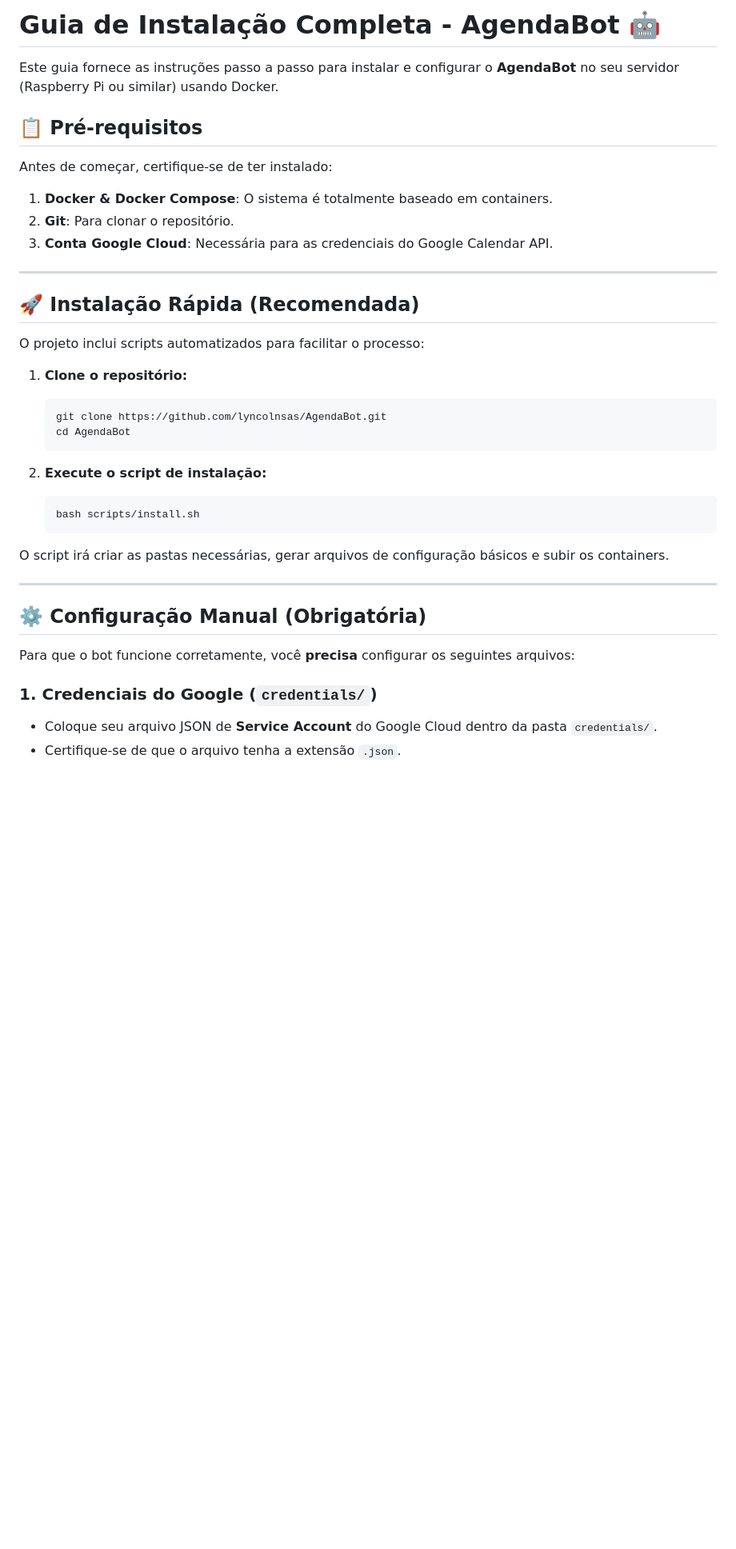
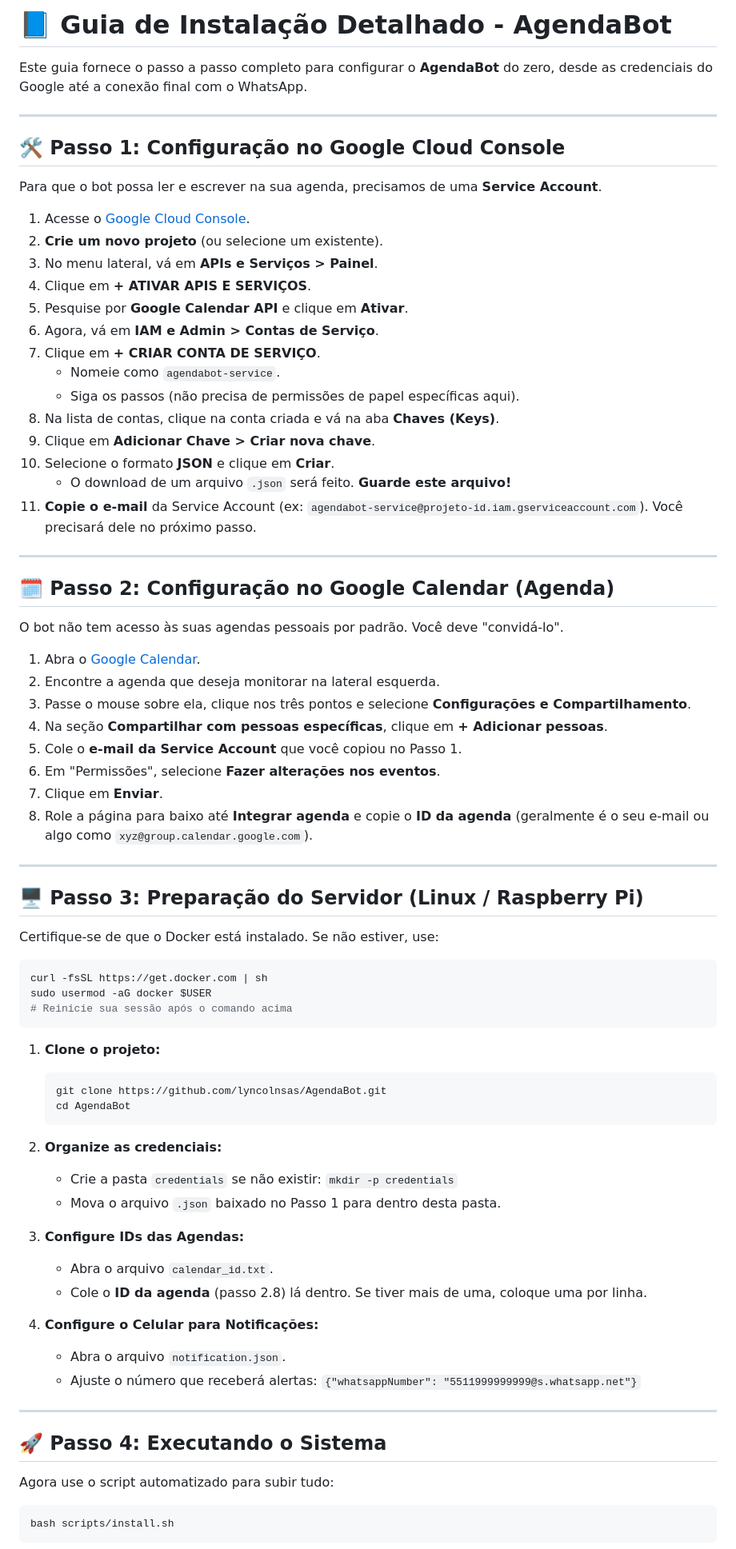
Before and after one commit to lyncolnsas/AgendaBot, a Markdown page: INSTALL.md, the part around one of its changes. Shown at 80% size. Drawn GitHub-style; blank space fills up the shorter version.

Commit message:
Expande e detalha o Guia de Instalacao (INSTALL.md) com passo a passo do Google Cloud e Calendar

````diff
--- a/INSTALL.md
+++ b/INSTALL.md
@@ -1,41 +1,80 @@
-# Guia de Instalação Completa - AgendaBot 🤖
+# 📘 Guia de Instalação Detalhado - AgendaBot
 
-Este guia fornece as instruções passo a passo para instalar e configurar o **AgendaBot** no seu servidor (Raspberry Pi ou similar) usando Docker.
-
-## 📋 Pré-requisitos
-
-Antes de começar, certifique-se de ter instalado:
-
-1.  **Docker & Docker Compose**: O sistema é totalmente baseado em containers.
-2.  **Git**: Para clonar o repositório.
-3.  **Conta Google Cloud**: Necessária para as credenciais do Google Calendar API.
+Este guia fornece o passo a passo completo para configurar o **AgendaBot** do zero, desde as credenciais do Google até a conexão final com o WhatsApp.
 
 ---
 
-## 🚀 Instalação Rápida (Recomendada)
+## 🛠️ Passo 1: Configuração no Google Cloud Console
 
-O projeto inclui scripts automatizados para facilitar o processo:
+Para que o bot possa ler e escrever na sua agenda, precisamos de uma **Service Account**.
 
-1.  **Clone o repositório:**
+1.  Acesse o [Google Cloud Console](https://console.cloud.google.com/).
+2.  **Crie um novo projeto** (ou selecione um existente).
+3.  No menu lateral, vá em **APIs e Serviços > Painel**.
+4.  Clique em **+ ATIVAR APIS E SERVIÇOS**.
+5.  Pesquise por **Google Calendar API** e clique em **Ativar**.
+6.  Agora, vá em **IAM e Admin > Contas de Serviço**.
+7.  Clique em **+ CRIAR CONTA DE SERVIÇO**.
+    - Nomeie como `agendabot-service`.
+    - Siga os passos (não precisa de permissões de papel específicas aqui).
+8.  Na lista de contas, clique na conta criada e vá na aba **Chaves (Keys)**.
+9.  Clique em **Adicionar Chave > Criar nova chave**.
+10. Selecione o formato **JSON** e clique em **Criar**.
+    - O download de um arquivo `.json` será feito. **Guarde este arquivo!**
+11. **Copie o e-mail** da Service Account (ex: `agendabot-service@projeto-id.iam.gserviceaccount.com`). Você precisará dele no próximo passo.
+
+---
+
+## 🗓️ Passo 2: Configuração no Google Calendar (Agenda)
+
+O bot não tem acesso às suas agendas pessoais por padrão. Você deve "convidá-lo".
+
+1.  Abra o [Google Calendar](https://calendar.google.com/).
+2.  Encontre a agenda que deseja monitorar na lateral esquerda.
+3.  Passe o mouse sobre ela, clique nos três pontos e selecione **Configurações e Compartilhamento**.
+4.  Na seção **Compartilhar com pessoas específicas**, clique em **+ Adicionar pessoas**.
+5.  Cole o **e-mail da Service Account** que você copiou no Passo 1.
+6.  Em "Permissões", selecione **Fazer alterações nos eventos**.
+7.  Clique em **Enviar**.
+8.  Role a página para baixo até **Integrar agenda** e copie o **ID da agenda** (geralmente é o seu e-mail ou algo como `xyz@group.calendar.google.com`).
+
+---
+
+## 🖥️ Passo 3: Preparação do Servidor (Linux / Raspberry Pi)
+
+Certifique-se de que o Docker está instalado. Se não estiver, use:
+
+```bash
+curl -fsSL https://get.docker.com | sh
+sudo usermod -aG docker $USER
+# Reinicie sua sessão após o comando acima
+```
+
+1.  **Clone o projeto:**
     ```bash
     git clone https://github.com/lyncolnsas/AgendaBot.git
     cd AgendaBot
     ```
 
-2.  **Execute o script de instalação:**
-    ```bash
-    bash scripts/install.sh
-    ```
+2.  **Organize as credenciais:**
+    - Crie a pasta `credentials` se não existir: `mkdir -p credentials`
+    - Mova o arquivo `.json` baixado no Passo 1 para dentro desta pasta.
 
-O script irá criar as pastas necessárias, gerar arquivos de configuração básicos e subir os containers.
+3.  **Configure IDs das Agendas:**
+    - Abra o arquivo `calendar_id.txt`.
+    - Cole o **ID da agenda** (passo 2.8) lá dentro. Se tiver mais de uma, coloque uma por linha.
+
+4.  **Configure o Celular para Notificações:**
+    - Abra o arquivo `notification.json`.
+    - Ajuste o número que receberá alertas: `{"whatsappNumber": "5511999999999@s.whatsapp.net"}`
 
 ---
 
-## ⚙️ Configuração Manual (Obrigatória)
+## 🚀 Passo 4: Executando o Sistema
 
-Para que o bot funcione corretamente, você **precisa** configurar os seguintes arquivos:
+Agora use o script automatizado para subir tudo:
 
-### 1. Credenciais do Google (`credentials/`)
-- Coloque seu arquivo JSON de **Service Account** do Google Cloud dentro da pasta `credentials/`.
-- Certifique-se de que o arquivo tenha a extensão `.json`.
+```bash
+bash scripts/install.sh
+```
 
````
Also changed, not shown: other parts of INSTALL.md (+19 -32 lines).
